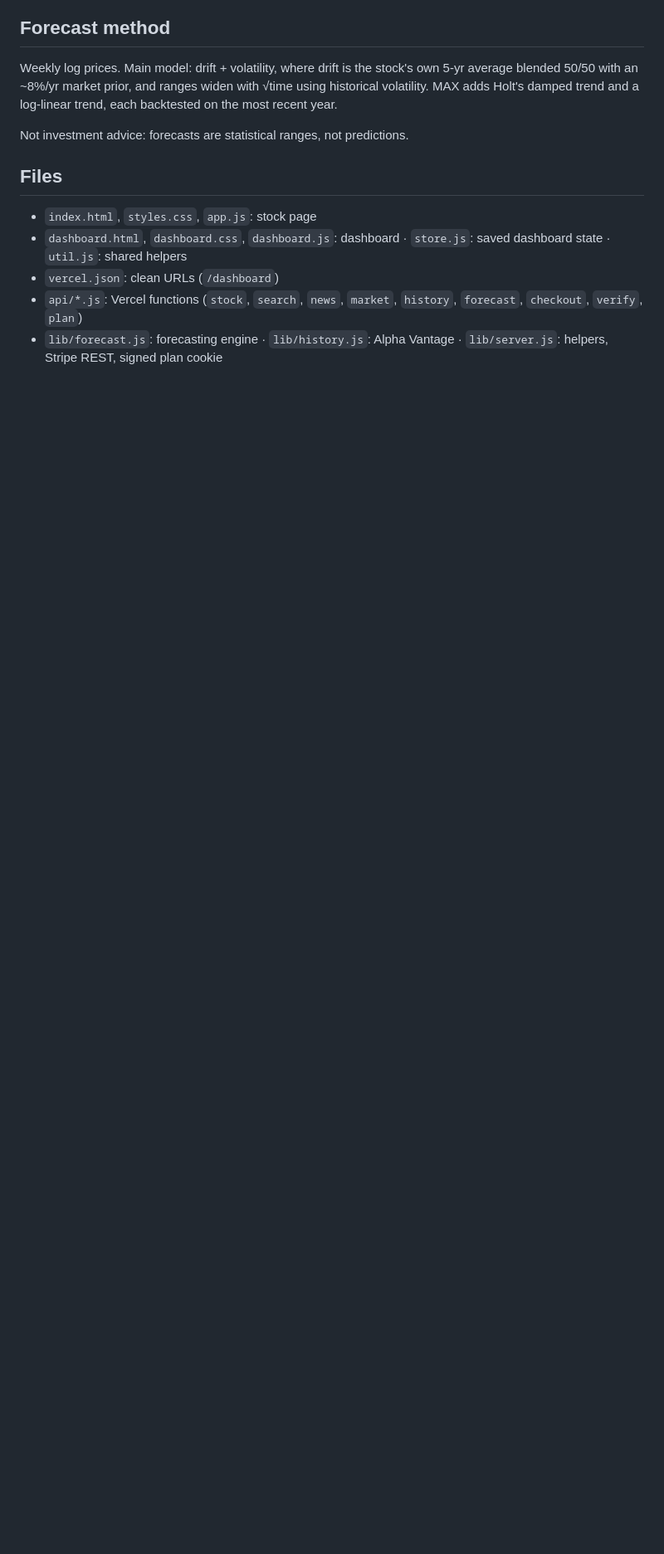
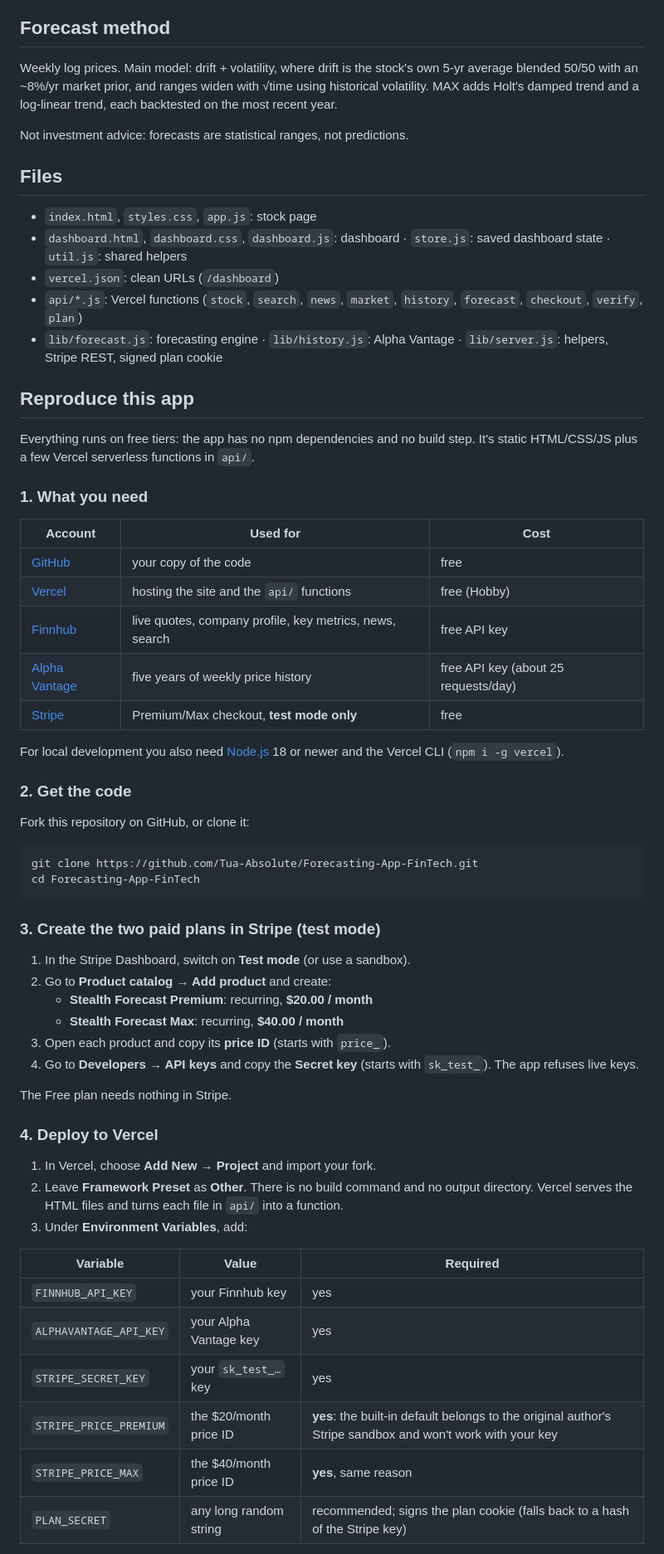
Before and after one commit to Tua-Absolute/Forecasting-App-FinTech, a Markdown page: README.md, the part around one of its changes. Shown at 83% size. Drawn GitHub-style; blank space fills up the shorter version.

````diff
--- a/README.md
+++ b/README.md
@@ -70,3 +70,55 @@ Not investment advice: forecasts are statistical ranges, not predictions.
 - `vercel.json`: clean URLs (`/dashboard`)
 - `api/*.js`: Vercel functions (`stock`, `search`, `news`, `market`, `history`, `forecast`, `checkout`, `verify`, `plan`)
 - `lib/forecast.js`: forecasting engine · `lib/history.js`: Alpha Vantage · `lib/server.js`: helpers, Stripe REST, signed plan cookie
+
+## Reproduce this app
+
+Everything runs on free tiers: the app has no npm dependencies and no build step. It's static HTML/CSS/JS plus a few Vercel serverless functions in `api/`.
+
+### 1. What you need
+
+| Account | Used for | Cost |
+|---|---|---|
+| [GitHub](https://github.com) | your copy of the code | free |
+| [Vercel](https://vercel.com) | hosting the site and the `api/` functions | free (Hobby) |
+| [Finnhub](https://finnhub.io/register) | live quotes, company profile, key metrics, news, search | free API key |
+| [Alpha Vantage](https://www.alphavantage.co/support/#api-key) | five years of weekly price history | free API key (about 25 requests/day) |
+| [Stripe](https://dashboard.stripe.com/register) | Premium/Max checkout, **test mode only** | free |
+
+For local development you also need [Node.js](https://nodejs.org) 18 or newer and the Vercel CLI (`npm i -g vercel`).
+
+### 2. Get the code
+
+Fork this repository on GitHub, or clone it:
+
+```bash
+git clone https://github.com/Tua-Absolute/Forecasting-App-FinTech.git
+cd Forecasting-App-FinTech
+```
+
+### 3. Create the two paid plans in Stripe (test mode)
+
+1. In the Stripe Dashboard, switch on **Test mode** (or use a sandbox).
+2. Go to **Product catalog → Add product** and create:
+   - **Stealth Forecast Premium**: recurring, **$20.00 / month**
+   - **Stealth Forecast Max**: recurring, **$40.00 / month**
+3. Open each product and copy its **price ID** (starts with `price_`).
+4. Go to **Developers → API keys** and copy the **Secret key** (starts with `sk_test_`). The app refuses live keys.
+
+The Free plan needs nothing in Stripe.
+
+### 4. Deploy to Vercel
+
+1. In Vercel, choose **Add New → Project** and import your fork.
+2. Leave **Framework Preset** as **Other**. There is no build command and no output directory. Vercel serves the HTML files and turns each file in `api/` into a function.
+3. Under **Environment Variables**, add:
+
+| Variable | Value | Required |
+|---|---|---|
+| `FINNHUB_API_KEY` | your Finnhub key | yes |
+| `ALPHAVANTAGE_API_KEY` | your Alpha Vantage key | yes |
+| `STRIPE_SECRET_KEY` | your `sk_test_…` key | yes |
+| `STRIPE_PRICE_PREMIUM` | the $20/month price ID | **yes**: the built-in default belongs to the original author's Stripe sandbox and won't work with your key |
+| `STRIPE_PRICE_MAX` | the $40/month price ID | **yes**, same reason |
+| `PLAN_SECRET` | any long random string | recommended; signs the plan cookie (falls back to a hash of the Stripe key) |
+
````
Also changed, not shown: other parts of README.md (+35 -0 lines).
